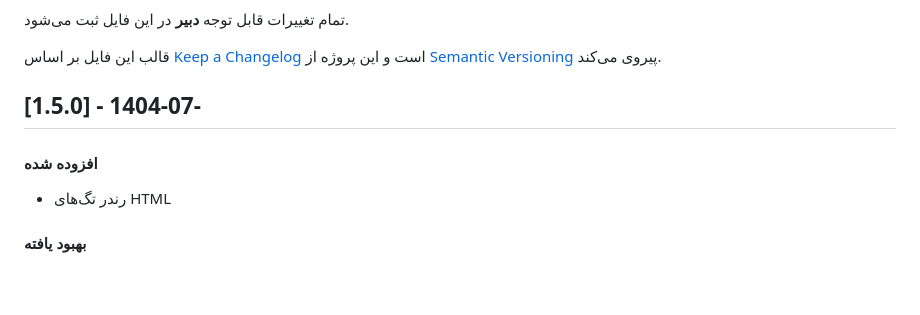
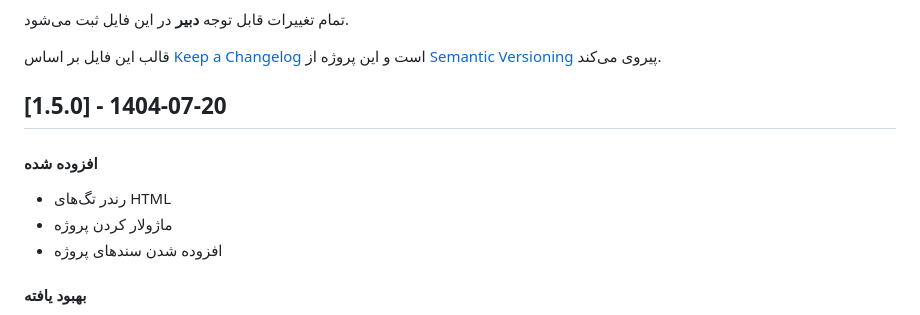
Before and after one commit to alirho/dabir, a Markdown page: changelog.md, the part around the change. Drawn GitHub-style; blank space fills up the shorter version.

Commit message:
add version 1.5.0 changes

```diff
--- a/changelog.md
+++ b/changelog.md
@@ -4,10 +4,12 @@
 
 قالب این فایل بر اساس [Keep a Changelog](https://keepachangelog.com/en/1.0.0/) است و این پروژه از [Semantic Versioning](https://semver.org/spec/v2.0.0.html) پیروی می‌کند.
 
-## [1.5.0] - 1404-07-
+## [1.5.0] - 1404-07-20
 
 #### افزوده شده
 - رندر تگ‌های HTML
+- ماژولار کردن پروژه
+- افزوده شدن سندهای پروژه
 
 #### بهبود یافته
 - نمایش حالت رندر شده نقل‌قول زمانی که مکان‌نما بر روی آن قرار دارد.
```
